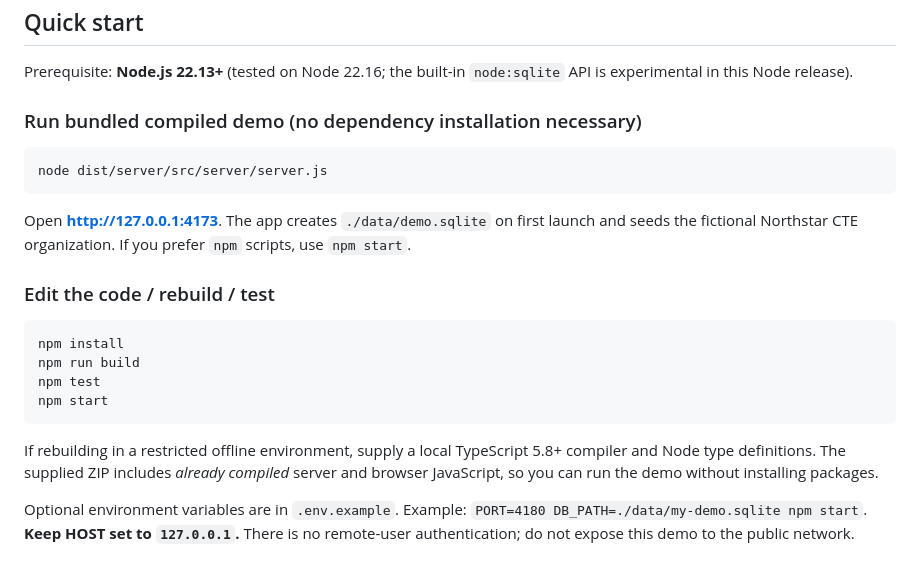
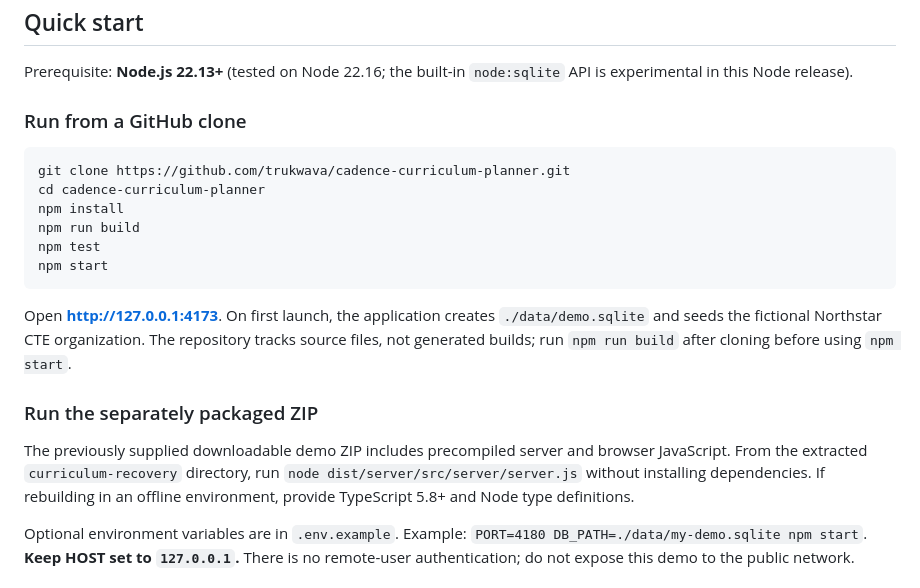
Before and after one commit to trukwava/cadence-curriculum-planner, a Markdown page: README.md, the part around the change. GitHub-like rendering.

Commit message:
docs: clarify GitHub source build vs bundled runnable ZIP

````diff
--- a/README.md
+++ b/README.md
@@ -8,24 +8,22 @@ A **working local-only synthetic demo** for a fictional high-school CTE teacher.
 
 Prerequisite: **Node.js 22.13+** (tested on Node 22.16; the built-in `node:sqlite` API is experimental in this Node release).
 
-### Run bundled compiled demo (no dependency installation necessary)
+### Run from a GitHub clone
 
 ```bash
-node dist/server/src/server/server.js
-```
-
-Open **http://127.0.0.1:4173**. The app creates `./data/demo.sqlite` on first launch and seeds the fictional Northstar CTE organization. If you prefer `npm` scripts, use `npm start`.
-
-### Edit the code / rebuild / test
-
-```bash
+git clone https://github.com/trukwava/cadence-curriculum-planner.git
+cd cadence-curriculum-planner
 npm install
 npm run build
 npm test
 npm start
 ```
 
-If rebuilding in a restricted offline environment, supply a local TypeScript 5.8+ compiler and Node type definitions. The supplied ZIP includes *already compiled* server and browser JavaScript, so you can run the demo without installing packages.
+Open **http://127.0.0.1:4173**. On first launch, the application creates `./data/demo.sqlite` and seeds the fictional Northstar CTE organization. The repository tracks source files, not generated builds; run `npm run build` after cloning before using `npm start`.
+
+### Run the separately packaged ZIP
+
+The previously supplied downloadable demo ZIP includes precompiled server and browser JavaScript. From the extracted `curriculum-recovery` directory, run `node dist/server/src/server/server.js` without installing dependencies. If rebuilding in an offline environment, provide TypeScript 5.8+ and Node type definitions.
 
 Optional environment variables are in `.env.example`. Example: `PORT=4180 DB_PATH=./data/my-demo.sqlite npm start`. **Keep HOST set to `127.0.0.1`.** There is no remote-user authentication; do not expose this demo to the public network.
 
````
